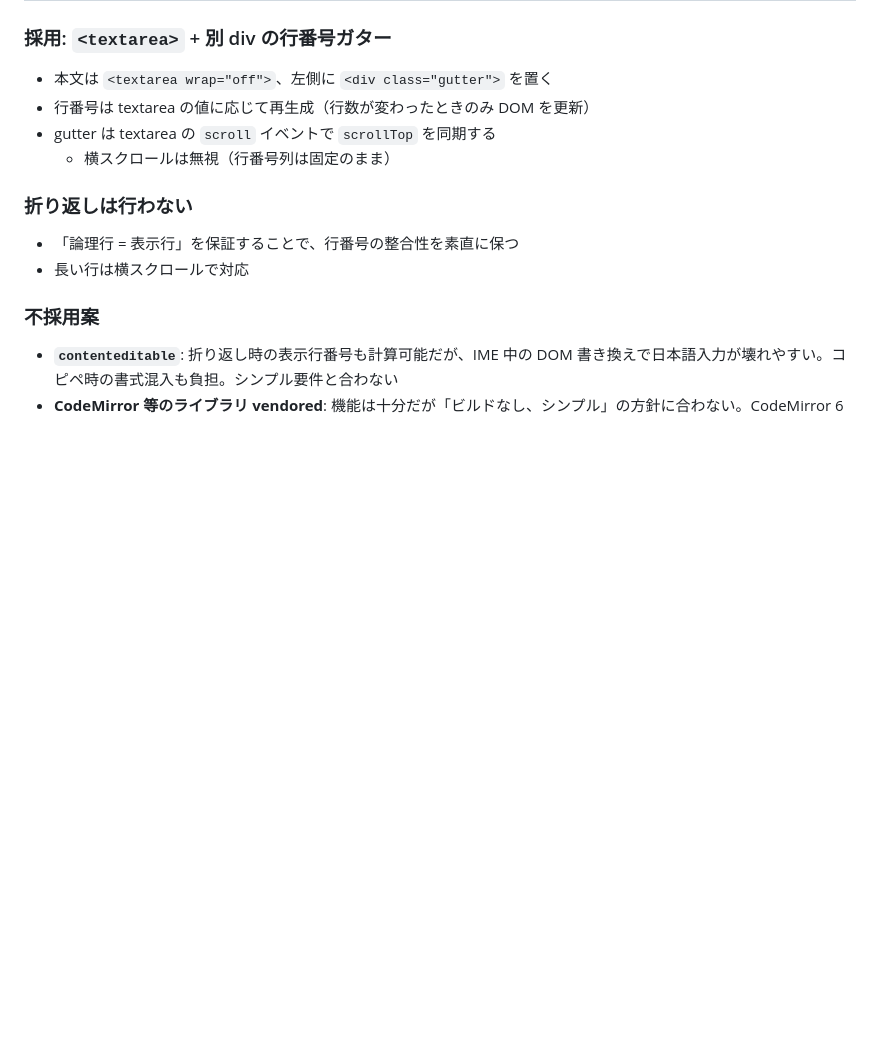
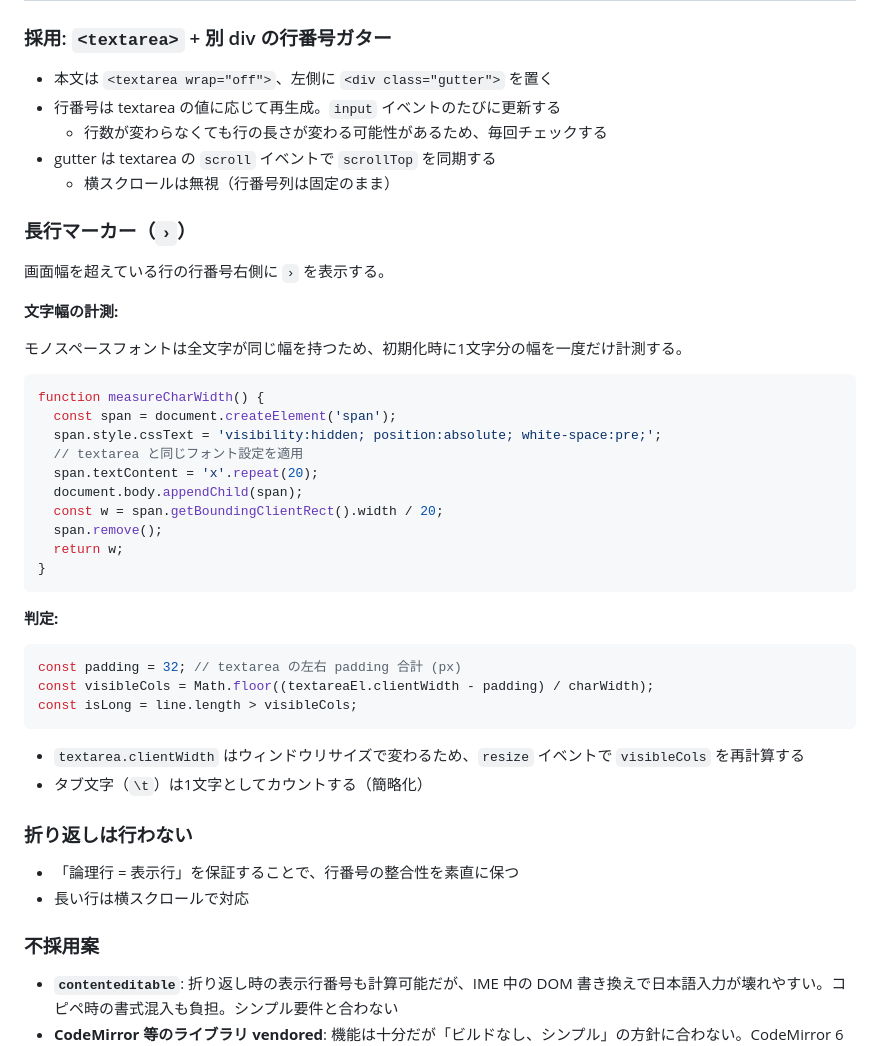
Before and after one commit to s-wool/NewTabPad, a Markdown page: docs/architecture.md, the part around the change. GitHub-like rendering; blank space fills up the shorter version.

Commit message:
docs: 長行マーカー（›）の仕様と実装方針を追加
Co-Authored-By: Claude Sonnet 4.6 <noreply@anthropic.com>

````diff
--- a/docs/architecture.md
+++ b/docs/architecture.md
@@ -38,9 +38,42 @@ icons/
 ### 採用: `<textarea>` + 別 div の行番号ガター
 
 - 本文は `<textarea wrap="off">`、左側に `<div class="gutter">` を置く
-- 行番号は textarea の値に応じて再生成（行数が変わったときのみ DOM を更新）
+- 行番号は textarea の値に応じて再生成。`input` イベントのたびに更新する
+  - 行数が変わらなくても行の長さが変わる可能性があるため、毎回チェックする
 - gutter は textarea の `scroll` イベントで `scrollTop` を同期する
   - 横スクロールは無視（行番号列は固定のまま）
+
+### 長行マーカー（`›`）
+
+画面幅を超えている行の行番号右側に `›` を表示する。
+
+**文字幅の計測:**
+
+モノスペースフォントは全文字が同じ幅を持つため、初期化時に1文字分の幅を一度だけ計測する。
+
+```js
+function measureCharWidth() {
+  const span = document.createElement('span');
+  span.style.cssText = 'visibility:hidden; position:absolute; white-space:pre;';
+  // textarea と同じフォント設定を適用
+  span.textContent = 'x'.repeat(20);
+  document.body.appendChild(span);
+  const w = span.getBoundingClientRect().width / 20;
+  span.remove();
+  return w;
+}
+```
+
+**判定:**
+
+```js
+const padding = 32; // textarea の左右 padding 合計 (px)
+const visibleCols = Math.floor((textareaEl.clientWidth - padding) / charWidth);
+const isLong = line.length > visibleCols;
+```
+
+- `textarea.clientWidth` はウィンドウリサイズで変わるため、`resize` イベントで `visibleCols` を再計算する
+- タブ文字（`\t`）は1文字としてカウントする（簡略化）
 
 ### 折り返しは行わない
 
````
Also changed, not shown: docs/spec.md (+2 -0 lines).
